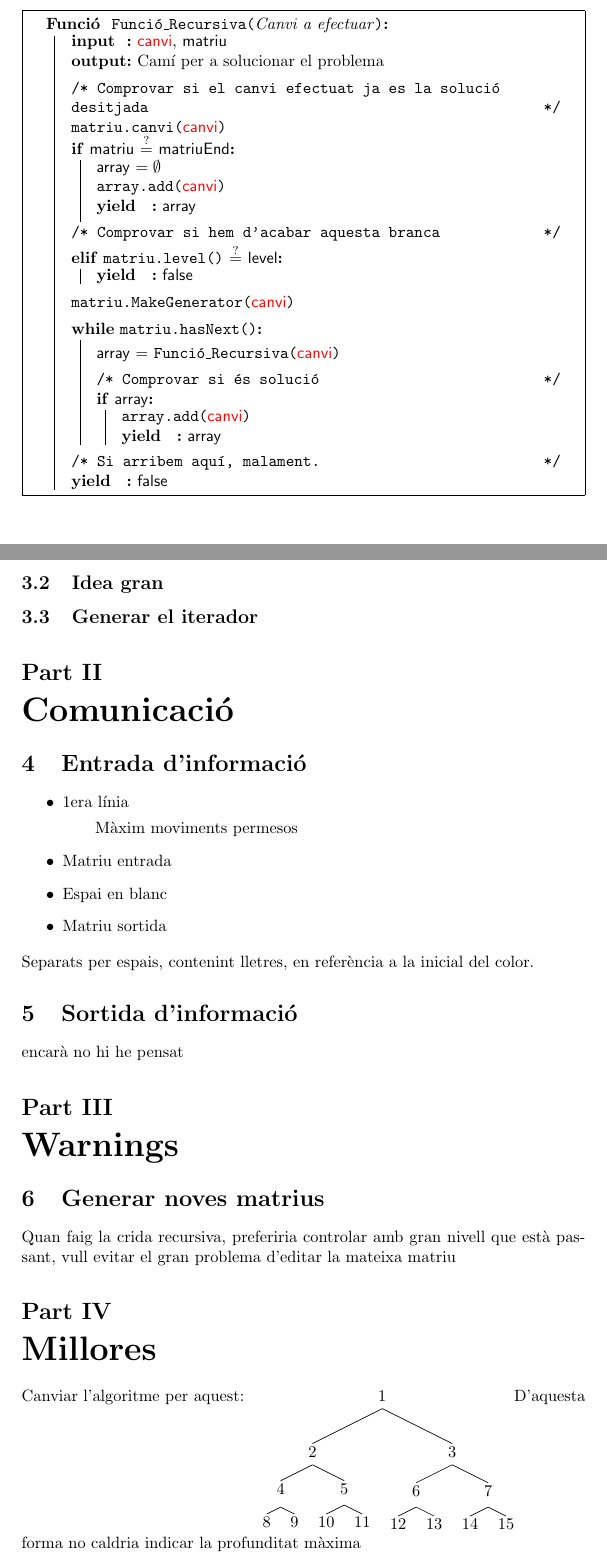
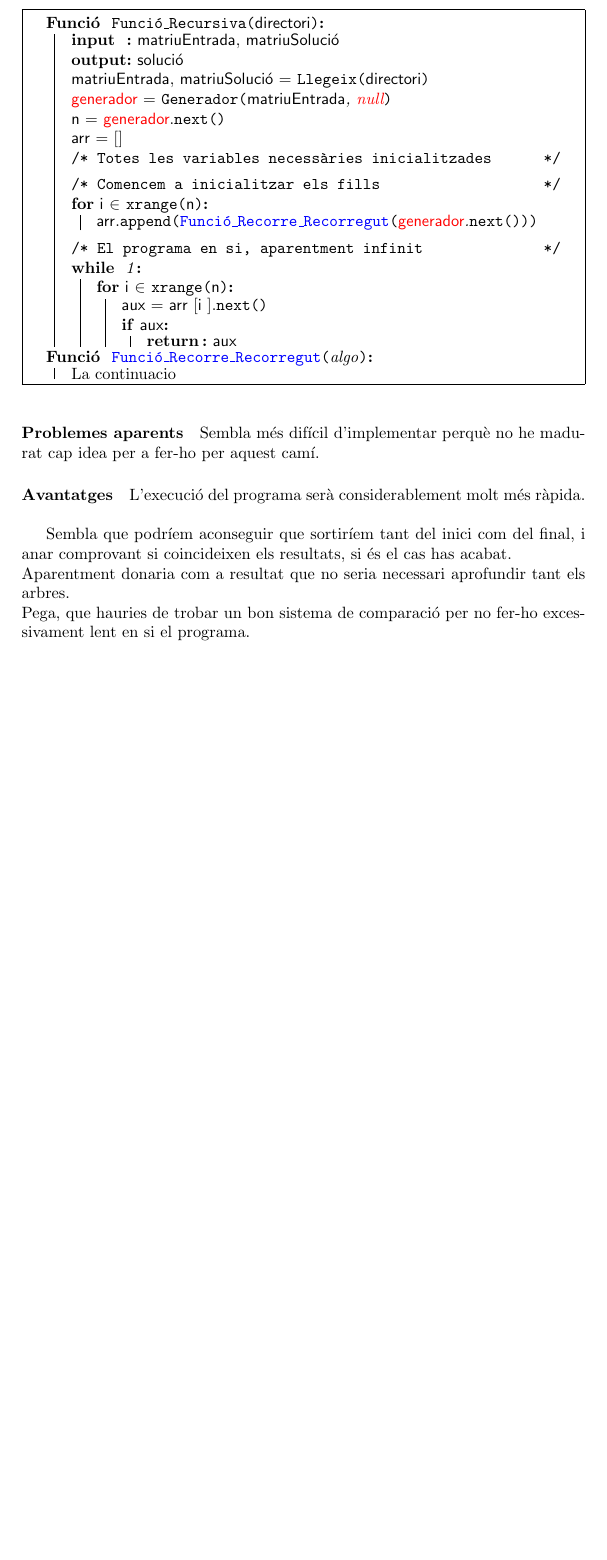
Before and after one commit to TresLos/Solution-mini-Game, a LaTeX document (Boomlings MatchUp/resum.tex): two parts of pages 3 and 4 of 4 before the commit and part of page 3 of 3 after it, the two joined at a grey line, cut so that both start at the same text, the shorter picture padded with empty space. Compiled offline with pdfLaTeX.

Commit message:
Primera part del algoritme fet :)

```diff
--- a/Boomlings MatchUp/resum.tex
+++ b/Boomlings MatchUp/resum.tex
@@ -52,2 +49 @@ Llavors l'algoritme quedarà representat.\\
 
-\subsection{Idea gran}
@@ -59,72 +59,72 @@ Llavors l'algoritme quedarà representat.\\
 \SetKw{KwTo}{in}\SetKwFor{For}{for}{\string:}{}%
 \SetKwIF{If}{ElseIf}{Else}{if}{:}{elif}{else:}{}%
 \SetKwFor{While}{while}{:}{}%{endWhile}%
-%\newcommand{\forcond}{$i$ \KwTo\Range{$n$}}
-%\AlgoDontDisplayBlockMarkers\SetAlgoNoEnd\SetAlgoNoLine%
+% Això és un copiar i pegar del anterior tex que vaig fer.
 
+% Definir tot el que necessito
 % Programes
 \SetKwProg{funTot}{Funció}{\string:}{}%{EndFunció}
 % Variables
-\SetKwData{Matriu}{matriu}
-\SetKwData{Canvi}{\red{canvi}}
-\SetKwData{mE}{matriuEnd}
-\SetKwData{tmp}{temporalPosibleSolucio}
-\SetKwData{arr}{array}
-\SetKwData{False}{false}
-\SetKwData{Profunditat}{level}
+\SetKwData{Directori}{directori}
+\SetKwData{MatriuEntrada}{matriuEntrada}
+\SetKwData{MatriuSolucio}{matriuSolució}
+\SetKwData{Solucio}{solució}
+\SetKwData{TamanyNombreFills}{n}
+\SetKwData{VarGenerador}{\red{generador}}
+\SetKwData{Array}{arr}
+\SetKwData{Auxiliar}{aux}
+\SetKwData{Int}{i}
 % Funcions
-\SetKwFunction{MatriuHasNext}{matriu.hasNext}
-\SetKwFunction{This}{this}
-\SetKwFunction{funRecursiu}{Funció\_Recursiva}
-\SetKwFunction{gen}{matriu.MakeGenerator}
-\SetKwFunction{mcv}{matriu.canvi}
-\SetKwFunction{add}{array.add}
-\SetKwFunction{ProfunditatMatriu}{matriu.level}
+\SetKwFunction{funBegin}{Funció\_Recursiva}
+\SetKwFunction{funNext}{\blue{Funció\_Recorre\_Recorregut}}
+\SetKwFunction{Llegeix}{Llegeix}
+\SetKwFunction{Generador}{Generador}
+\SetKwFunction{Next}{next}
+\SetKwFunction{Xrange}{xrange}
+\SetKwFunction{Append}{append}
 % In sortida
 \SetKwInOut{Input}{input}
 \SetKwInOut{Output}{output}
 \SetKwInOut{Yield}{yield}
+\SetKwInOut{Return}{return}
 
+% Comença tota la màgia
 % Programa
-\funTot{ \funRecursiu{Canvi a efectuar}}{
-\Input{\Canvi, \Matriu}
-\Output{Camí per a solucionar el problema}
+\funTot{ \funBegin{\Directori} }
+{
+	\Input{\MatriuEntrada, \MatriuSolucio}
+	\Output{\Solucio}
+	\MatriuEntrada, \MatriuSolucio = \Llegeix{\Directori }\\
+	\VarGenerador = \Generador{\MatriuEntrada, \red{null}}\\
+	\TamanyNombreFills = \VarGenerador.\Next{}\\
+	\Array = []\\
+\tcc*[h]{Totes les variables necessàries inicialitzades}\\
+% fins aquí per arrancar el programa en si
 
-\BlankLine
-\tcc*[h]{Comprovar si el canvi efectuat ja es la solució desitjada}\\
-\mcv{\Canvi}\\
-\If{\Matriu $\overset{?}{=}$ \mE}{%$ ?^{?^{?^?}}_{\to_{\to_{\to_\to}}} $}{
-\arr $= \emptyset$\\
-\add{\Canvi}\\
-\Yield \arr
-\BlankLine
-}\tcc{Comprovar si hem d'acabar aquesta branca}
-\ElseIf{\ProfunditatMatriu{} $\overset{?}{=}$ \Profunditat}
-{
-	\Yield \False
-}
+	\BlankLine
+\tcc*[h]{Comencem a inicialitzar els fills}\\
+	\For{\Int $\in$ \Xrange{\TamanyNombreFills} }
+	{
+		\Array.\Append{\funNext{\VarGenerador.\Next{}}}
+	}
+	\BlankLine
 
-\BlankLine
-\gen{\Canvi}
-\BlankLine
-
-	\While{\MatriuHasNext{}}
+\tcc*[h]{El programa en si, aparentment infinit}\\
+	\While{ 1 }
 	{
-		\BlankLine
-		\arr = \funRecursiu{\Canvi}
-		\BlankLine
-		\tcc{Comprovar si és solució}
-		\If{\arr}
+		\For{\Int $\in$ \Xrange{\TamanyNombreFills} }
 		{
-			\add{\Canvi}\\
-			\Yield \arr
+			\Auxiliar = \Array[\Int].\Next{}\\
+			\If{\Auxiliar}
+			{
+				\Return{\Auxiliar}
+			}
 		}
 	}
-
-	\BlankLine
-	\tcc{Si arribem aquí, malament.}
-	\Yield \False
+}
+\funTot{ \funNext{algo} }
+{
+	La continuacio
 }
 \end{algorithm}
 
-\subsection{Generar el iterador}
@@ -131,25 +136,10 @@ Llavors l'algoritme quedarà representat.\\
+Sembla més difícil d'implementar perquè no he madurat cap idea per a fer-ho per aquest camí.
+\paragraph{Avantatges}
+L'execució del programa serà considerablement molt més ràpida.\\
 
-\part{Comunicació}
-\section{Entrada d'informació}
-\begin{itemize}
-\item 1era línia
-	\subitem Màxim moviments permesos
-\item Matriu entrada
-\item Espai en blanc
-\item Matriu sortida
-\end{itemize}
-Separats per espais, contenint lletres, en referència a la inicial del color.
+Sembla que podríem aconseguir que sortiríem tant del inici com del final, i anar comprovant si coincideixen els resultats, si és el cas has
+acabat.\\
+Aparentment donaria com a resultat que no seria necessari aprofundir tant els arbres.\\
+Pega, que hauries de trobar un bon sistema de comparació per no fer-ho excessivament lent en si el programa.
 
-\section{Sortida d'informació}
-encarà no hi he pensat
-
-\part{Warnings}
-\section{Generar noves matrius}
-Quan faig la crida recursiva, preferiria controlar amb gran nivell que està passant, vull evitar el gran problema d'editar la mateixa
-matriu
-
-\part{Millores}
-Canviar l'algoritme per aquest:
-\Tree [.1 [.2 [.4 8 9 ] [.5 10 11 ] ] [.3 [.6 12 13 ] [.7 14 15 ] ] ]
-D'aquesta forma no caldria indicar la profunditat màxima
 \end{document}
```
Also changed, not shown: Boomlings MatchUp/primeraIdea.tex (added, +155 -0 lines), Boomlings MatchUp/resum.tex (46 more changed lines).
